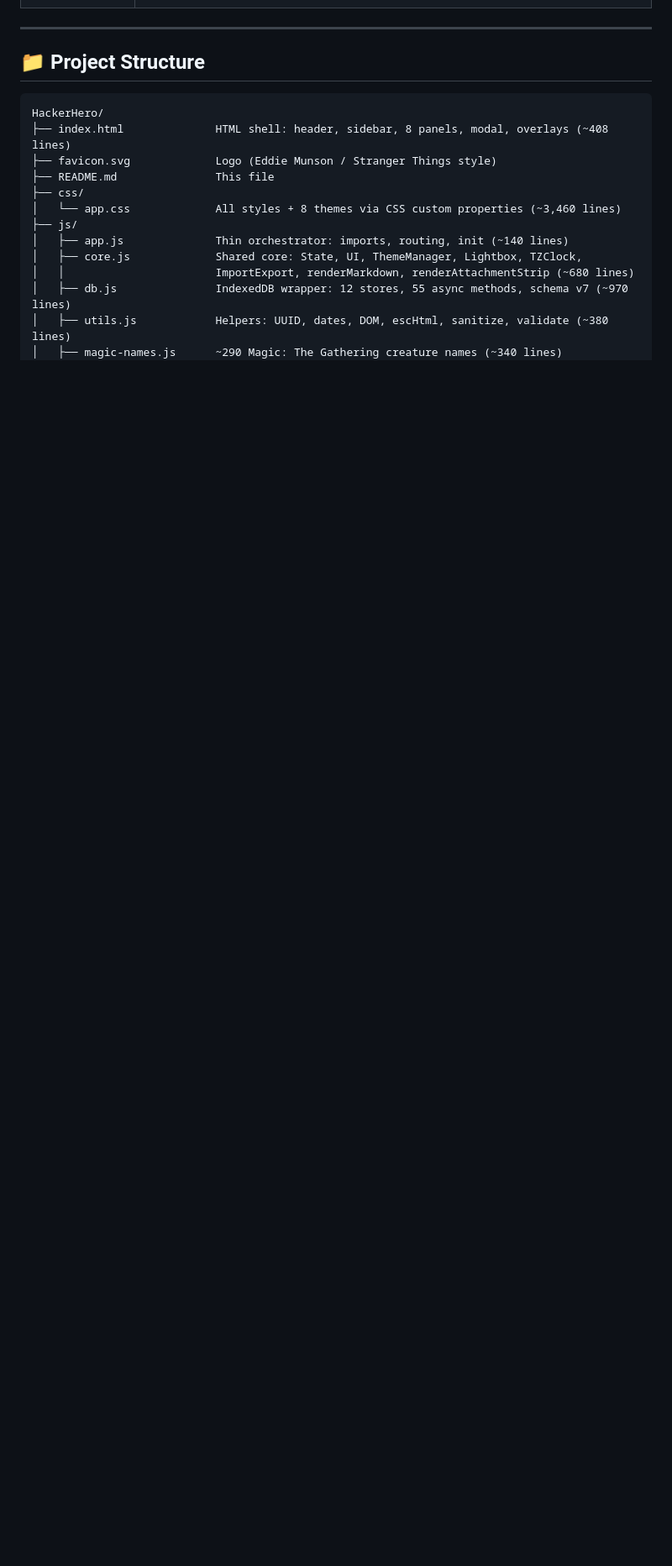
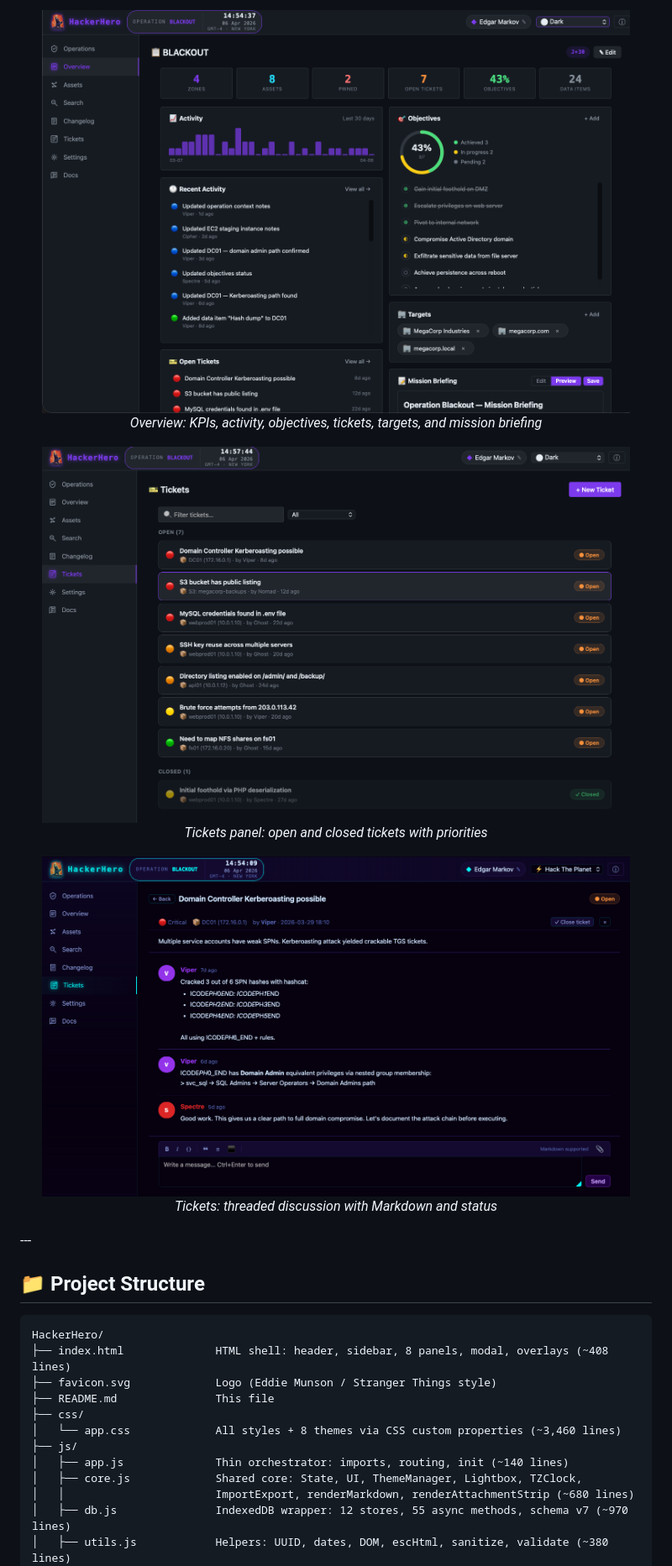
Before and after one commit to stillhacking/HackerHero, a Markdown page: README.md, the part around one of its changes. Shown at 84% size. GitHub-like rendering; pictures changed too: screenshots/overview-dashboard.png (added), screenshots/tickets-list.png (added), screenshots/tickets-thread.png (added); blank space fills up the shorter version.

Commit message:
update readme with screenshots

```diff
--- a/README.md
+++ b/README.md
@@ -54,3 +69,17 @@ Want to try it instantly? Open **Settings → Demo Mode → 🎭 Load Demo Data*
+<p align="center">
+  <img src="screenshots/overview-dashboard.png" alt="Overview dashboard with KPIs and objectives" width="700" /><br>
+  <em>Overview: KPIs, activity, objectives, tickets, targets, and mission briefing</em>
+</p>
+
+<p align="center">
+  <img src="screenshots/tickets-list.png" alt="Tickets panel with open/closed tickets" width="700" /><br>
+  <em>Tickets panel: open and closed tickets with priorities</em>
+</p>
+
+<p align="center">
+  <img src="screenshots/tickets-thread.png" alt="Tickets panel with threaded discussion" width="700" /><br>
+  <em>Tickets: threaded discussion with Markdown and status</em>
+</p>
 ---
 
 ## 📁 Project Structure
```
Also changed, not shown: other parts of README.md (+15 -0 lines), screenshots/assets-nmap-diff.png (added), screenshots/changelog-log.png (added).
